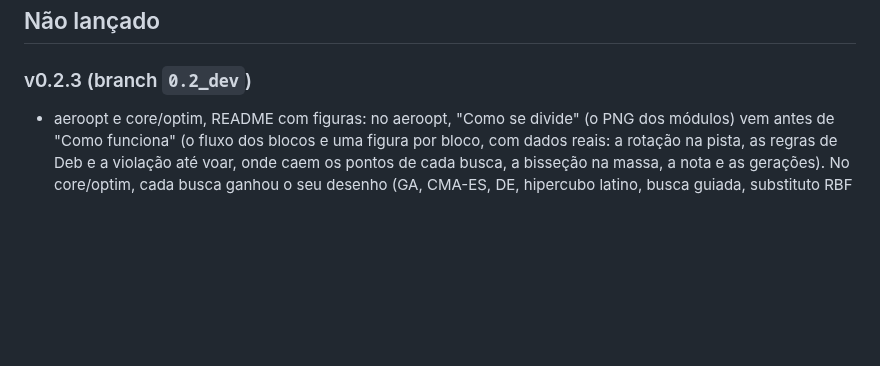
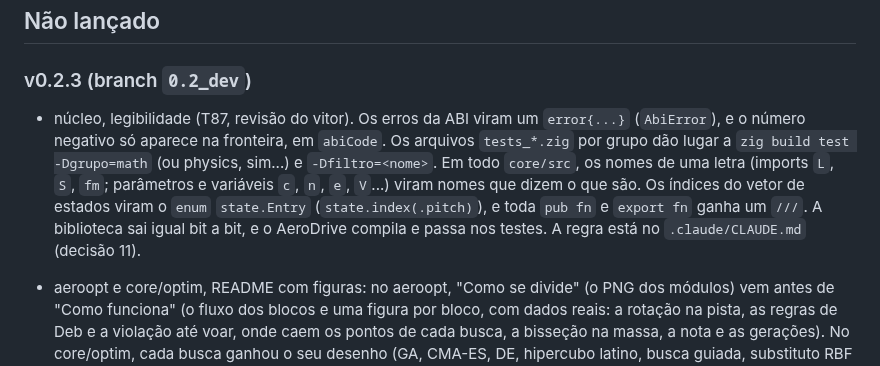
Before and after one commit to vitordallolivo/AircraftSimulation, a Markdown page: CHANGELOG.md, the part around the change. Drawn GitHub-style; blank space fills up the shorter version.

```diff
--- a/CHANGELOG.md
+++ b/CHANGELOG.md
@@ -5,6 +5,13 @@ Versões da `main`. A regra de versão está em `docs/TRACKING.md` → Versões.
 ## Não lançado
 
 ### v0.2.3 (branch `0.2_dev`)
+
+- núcleo, legibilidade (T87, revisão do vitor). Os erros da ABI viram um `error{...}` (`AbiError`), e o número negativo
+  só aparece na fronteira, em `abiCode`. Os arquivos `tests_*.zig` por grupo dão lugar a `zig build test -Dgrupo=math`
+  (ou physics, sim...) e `-Dfiltro=<nome>`. Em todo `core/src`, os nomes de uma letra (imports `L`, `S`, `fm`;
+  parâmetros e variáveis `c`, `n`, `e`, `V`...) viram nomes que dizem o que são. Os índices do vetor de estados viram
+  o `enum` `state.Entry` (`state.index(.pitch)`), e toda `pub fn` e `export fn` ganha um `///`. A biblioteca sai igual
+  bit a bit, e o AeroDrive compila e passa nos testes. A regra está no `.claude/CLAUDE.md` (decisão 11).
 
 - aeroopt e core/optim, README com figuras: no aeroopt, "Como se divide" (o PNG dos módulos) vem antes de "Como
   funciona" (o fluxo dos blocos e uma figura por bloco, com dados reais: a rotação na pista, as regras de Deb e a
```
Also changed, not shown: .claude/CLAUDE.md (+13 -0 lines), docs/TRACKING.md (+1 -0 lines).
